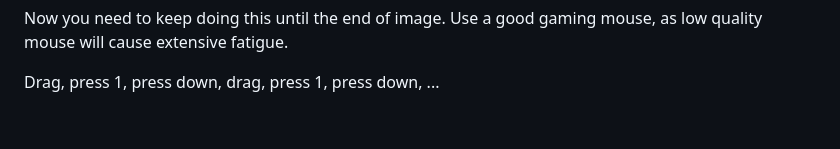
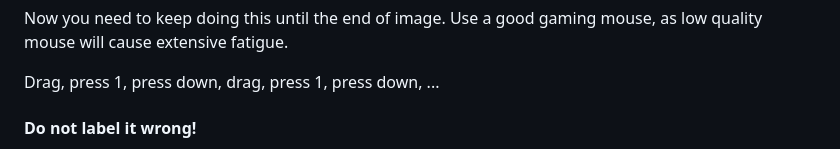
Before and after one commit to JinRhim/gitbook, a Markdown page: machine-learning/how-to-make-ml-dataset-using-microsoft-vott.md, the part around one of its changes. Rendered like a GitHub page; blank space fills up the shorter version.

```diff
--- a/machine-learning/how-to-make-ml-dataset-using-microsoft-vott.md
+++ b/machine-learning/how-to-make-ml-dataset-using-microsoft-vott.md
@@ -199,4 +199,5 @@ Drag, press 1, press down, drag, press 1, press down, ...&#x20;
 
 
 
+#### Do not label it wrong!&#x20;
 
```
Also changed, not shown: other parts of machine-learning/how-to-make-ml-dataset-using-microsoft-vott.md (+3 -0 lines), .gitbook/assets/Screen Shot 2023-08-25 at 12.07.17 AM.png (added), .gitbook/assets/Screen Shot 2023-08-25 at 12.07.37 AM.png (added), .gitbook/assets/Screen Shot 2023-08-25 at 12.07.57 AM.png (added).
